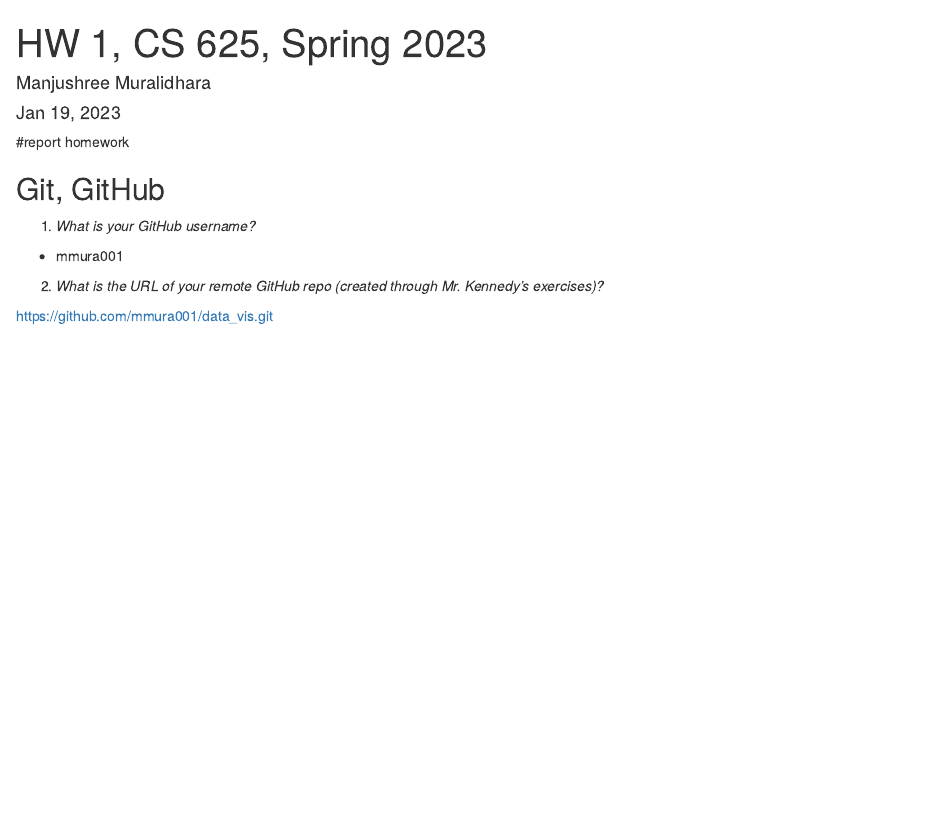
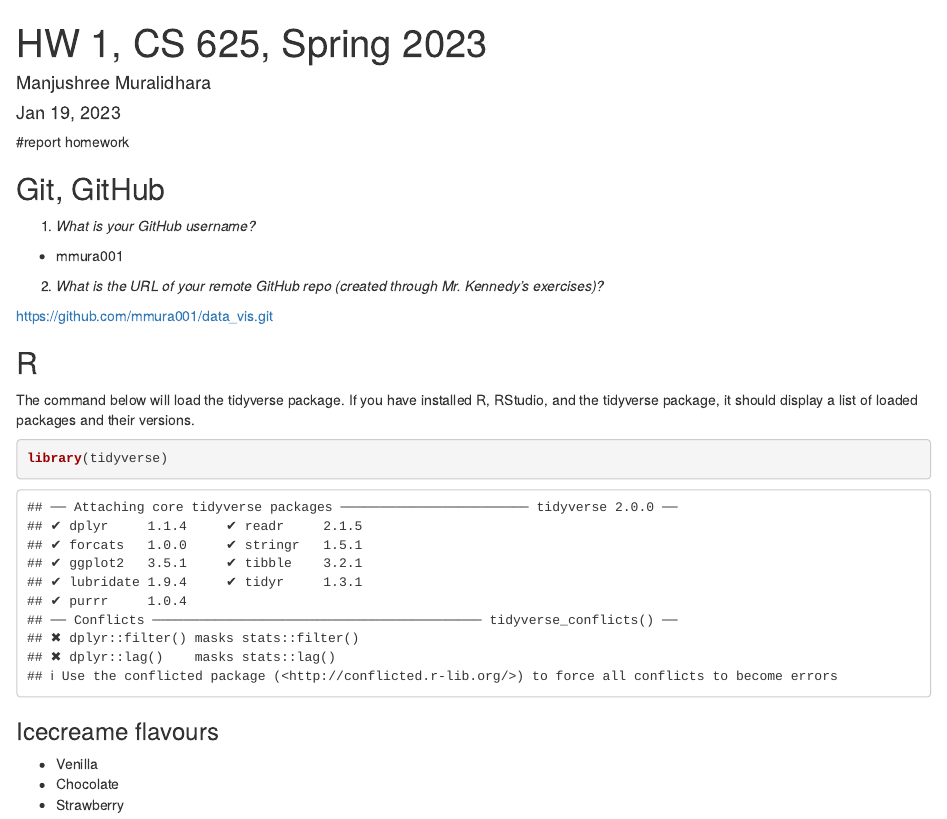
Before and after one commit to mmura001/GameDataVisualisation, an R Markdown document (report.Rmd): the page in a window 1100 px wide, from its top. Rendered offline with R 4.5, knitr and Pandoc, with nearby package versions.

Commit message:
bulleted trying

````diff
--- a/report.Rmd
+++ b/report.Rmd
@@ -20,3 +20,15 @@ knitr::opts_chunk$set(echo = TRUE)
 2. *What is the URL of your remote GitHub repo (created through Mr. Kennedy's exercises)?*
 
 https://github.com/mmura001/data_vis.git
+
+
+## R
+
+The command below will load the tidyverse package.  If you have installed R, RStudio, and the tidyverse package, it should display a list of loaded packages and their versions.
+```{r}
+library(tidyverse)
+```
+### Icecreame flavours
+- Venilla
+- Chocolate
+- Strawberry
````
